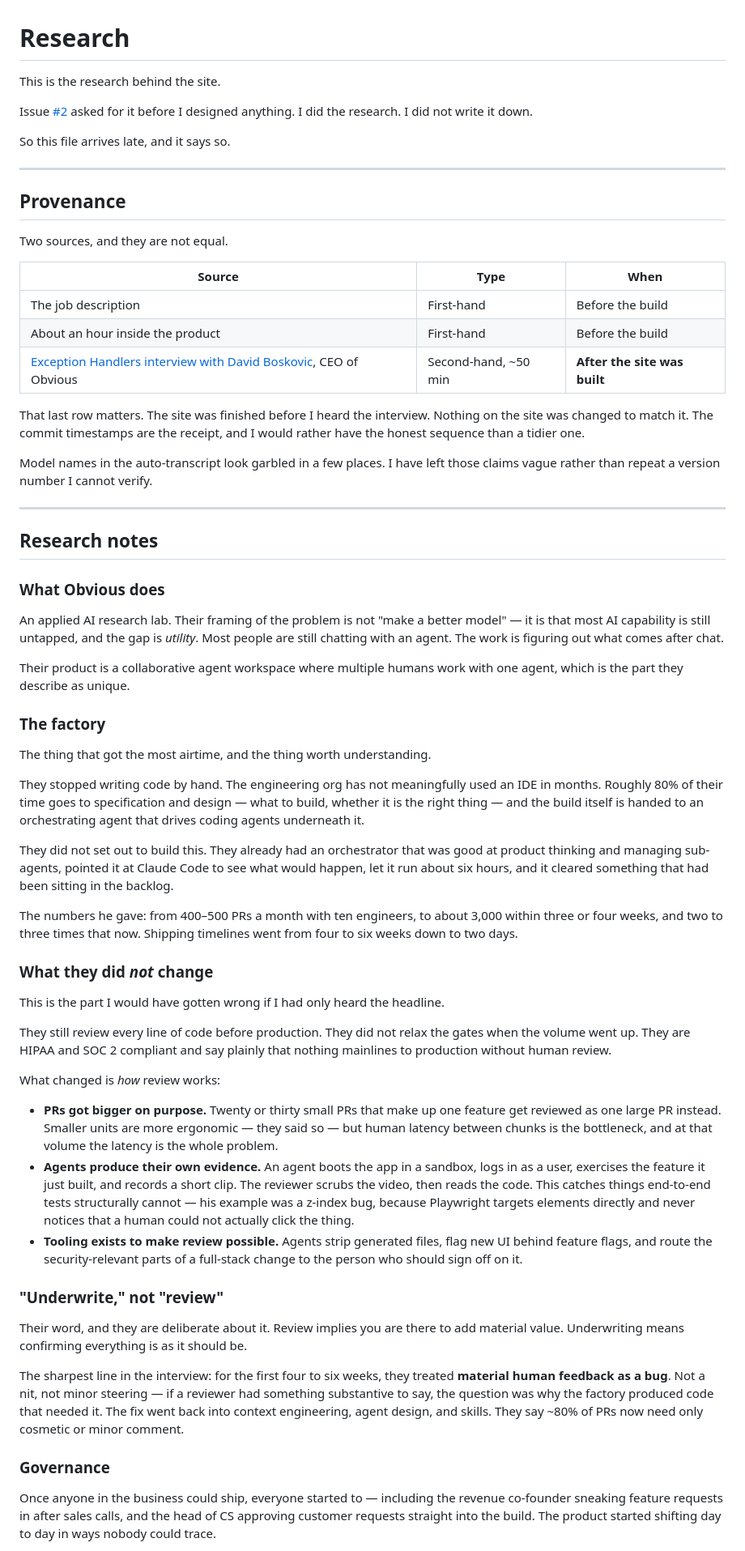
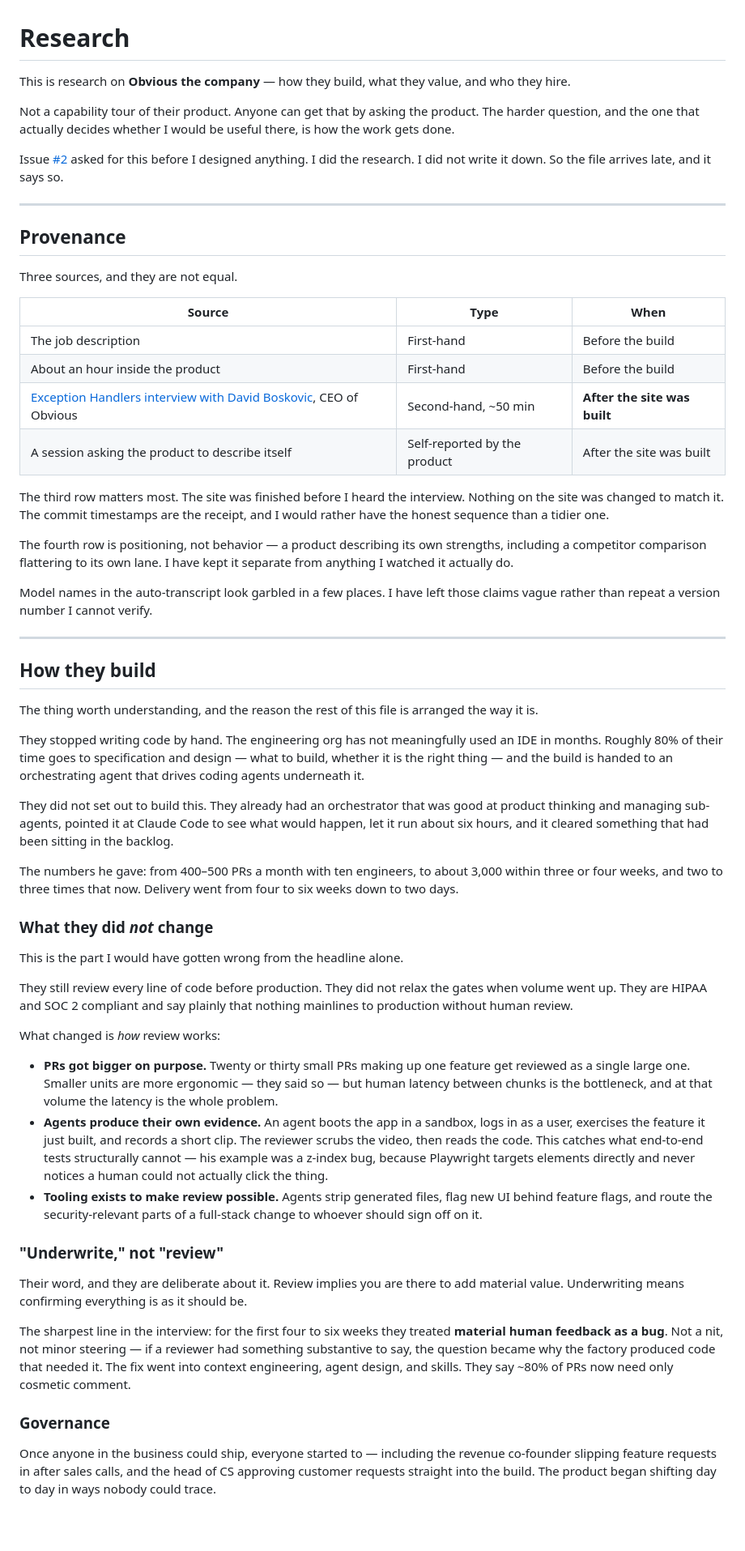
Before and after one commit to JoshuaBallard/built-in-a-day, a Markdown page: research/README.md, the part around one of its changes. Shown at 81% size. Drawn GitHub-style; blank space fills up the shorter version.

```diff
--- a/research/README.md
+++ b/research/README.md
@@ -1,53 +1,51 @@
 # Research
 
-This is the research behind the site.
+This is research on **Obvious the company** — how they build, what they value,
+and who they hire.
 
-Issue [#2](https://github.com/JoshuaBallard/built-in-a-day/issues/2) asked for it
-before I designed anything. I did the research. I did not write it down.
+Not a capability tour of their product. Anyone can get that by asking the
+product. The harder question, and the one that actually decides whether I would
+be useful there, is how the work gets done.
 
-So this file arrives late, and it says so.
+Issue [#2](https://github.com/JoshuaBallard/built-in-a-day/issues/2) asked for
+this before I designed anything. I did the research. I did not write it down.
+So the file arrives late, and it says so.
 
 ---
 
 ## Provenance
 
-Two sources, and they are not equal.
+Three sources, and they are not equal.
 
 | Source | Type | When |
 |---|---|---|
 | The job description | First-hand | Before the build |
 | About an hour inside the product | First-hand | Before the build |
 | [Exception Handlers interview with David Boskovic](https://www.youtube.com/watch/_N68qOWOry8), CEO of Obvious | Second-hand, ~50 min | **After the site was built** |
+| A session asking the product to describe itself | Self-reported by the product | After the site was built |
 
-That last row matters. The site was finished before I heard the interview.
+The third row matters most. The site was finished before I heard the interview.
 Nothing on the site was changed to match it. The commit timestamps are the
 receipt, and I would rather have the honest sequence than a tidier one.
+
+The fourth row is positioning, not behavior — a product describing its own
+strengths, including a competitor comparison flattering to its own lane. I have
+kept it separate from anything I watched it actually do.
 
 Model names in the auto-transcript look garbled in a few places. I have left
 those claims vague rather than repeat a version number I cannot verify.
 
 ---
 
-## Research notes
+## How they build
 
-### What Obvious does
-
-An applied AI research lab. Their framing of the problem is not "make a better
-model" — it is that most AI capability is still untapped, and the gap is
-*utility*. Most people are still chatting with an agent. The work is figuring
-out what comes after chat.
-
-Their product is a collaborative agent workspace where multiple humans work with
-one agent, which is the part they describe as unique.
-
-### The factory
-
-The thing that got the most airtime, and the thing worth understanding.
+The thing worth understanding, and the reason the rest of this file is arranged
+the way it is.
 
 They stopped writing code by hand. The engineering org has not meaningfully used
 an IDE in months. Roughly 80% of their time goes to specification and design —
-what to build, whether it is the right thing — and the build itself is handed to
-an orchestrating agent that drives coding agents underneath it.
+what to build, whether it is the right thing — and the build is handed to an
+orchestrating agent that drives coding agents underneath it.
 
 They did not set out to build this. They already had an orchestrator that was
 good at product thinking and managing sub-agents, pointed it at Claude Code to
@@ -55,50 +53,49 @@ see what would happen, let it run about six hours, and it cleared something that
 had been sitting in the backlog.
 
 The numbers he gave: from 400–500 PRs a month with ten engineers, to about 3,000
-within three or four weeks, and two to three times that now. Shipping timelines
-went from four to six weeks down to two days.
+within three or four weeks, and two to three times that now. Delivery went from
+four to six weeks down to two days.
 
 ### What they did *not* change
 
-This is the part I would have gotten wrong if I had only heard the headline.
+This is the part I would have gotten wrong from the headline alone.
 
 They still review every line of code before production. They did not relax the
-gates when the volume went up. They are HIPAA and SOC 2 compliant and say
-plainly that nothing mainlines to production without human review.
+gates when volume went up. They are HIPAA and SOC 2 compliant and say plainly
+that nothing mainlines to production without human review.
 
 What changed is *how* review works:
 
-- **PRs got bigger on purpose.** Twenty or thirty small PRs that make up one
-  feature get reviewed as one large PR instead. Smaller units are more
-  ergonomic — they said so — but human latency between chunks is the bottleneck,
-  and at that volume the latency is the whole problem.
+- **PRs got bigger on purpose.** Twenty or thirty small PRs making up one feature
+  get reviewed as a single large one. Smaller units are more ergonomic — they
+  said so — but human latency between chunks is the bottleneck, and at that
+  volume the latency is the whole problem.
 - **Agents produce their own evidence.** An agent boots the app in a sandbox,
   logs in as a user, exercises the feature it just built, and records a short
-  clip. The reviewer scrubs the video, then reads the code. This catches things
+  clip. The reviewer scrubs the video, then reads the code. This catches what
   end-to-end tests structurally cannot — his example was a z-index bug, because
-  Playwright targets elements directly and never notices that a human could not
+  Playwright targets elements directly and never notices a human could not
   actually click the thing.
-- **Tooling exists to make review possible.** Agents strip generated files,
-  flag new UI behind feature flags, and route the security-relevant parts of a
-  full-stack change to the person who should sign off on it.
+- **Tooling exists to make review possible.** Agents strip generated files, flag
+  new UI behind feature flags, and route the security-relevant parts of a
+  full-stack change to whoever should sign off on it.
 
 ### "Underwrite," not "review"
 
-Their word, and they are deliberate about it. Review implies you are there to
-add material value. Underwriting means confirming everything is as it should be.
+Their word, and they are deliberate about it. Review implies you are there to add
+material value. Underwriting means confirming everything is as it should be.
 
-The sharpest line in the interview: for the first four to six weeks, they treated
+The sharpest line in the interview: for the first four to six weeks they treated
 **material human feedback as a bug**. Not a nit, not minor steering — if a
-reviewer had something substantive to say, the question was why the factory
-produced code that needed it. The fix went back into context engineering, agent
-design, and skills. They say ~80% of PRs now need only cosmetic or minor
-comment.
+reviewer had something substantive to say, the question became why the factory
+produced code that needed it. The fix went into context engineering, agent
+design, and skills. They say ~80% of PRs now need only cosmetic comment.
 
 ### Governance
 
 Once anyone in the business could ship, everyone started to — including the
-revenue co-founder sneaking feature requests in after sales calls, and the head
-of CS approving customer requests straight into the build. The product started
+revenue co-founder slipping feature requests in after sales calls, and the head
+of CS approving customer requests straight into the build. The product began
 shifting day to day in ways nobody could trace.
 
 Their answer was not to take the power away. The head of product wrote a
```
Also changed, not shown: other parts of research/README.md (+102 -100 lines).
